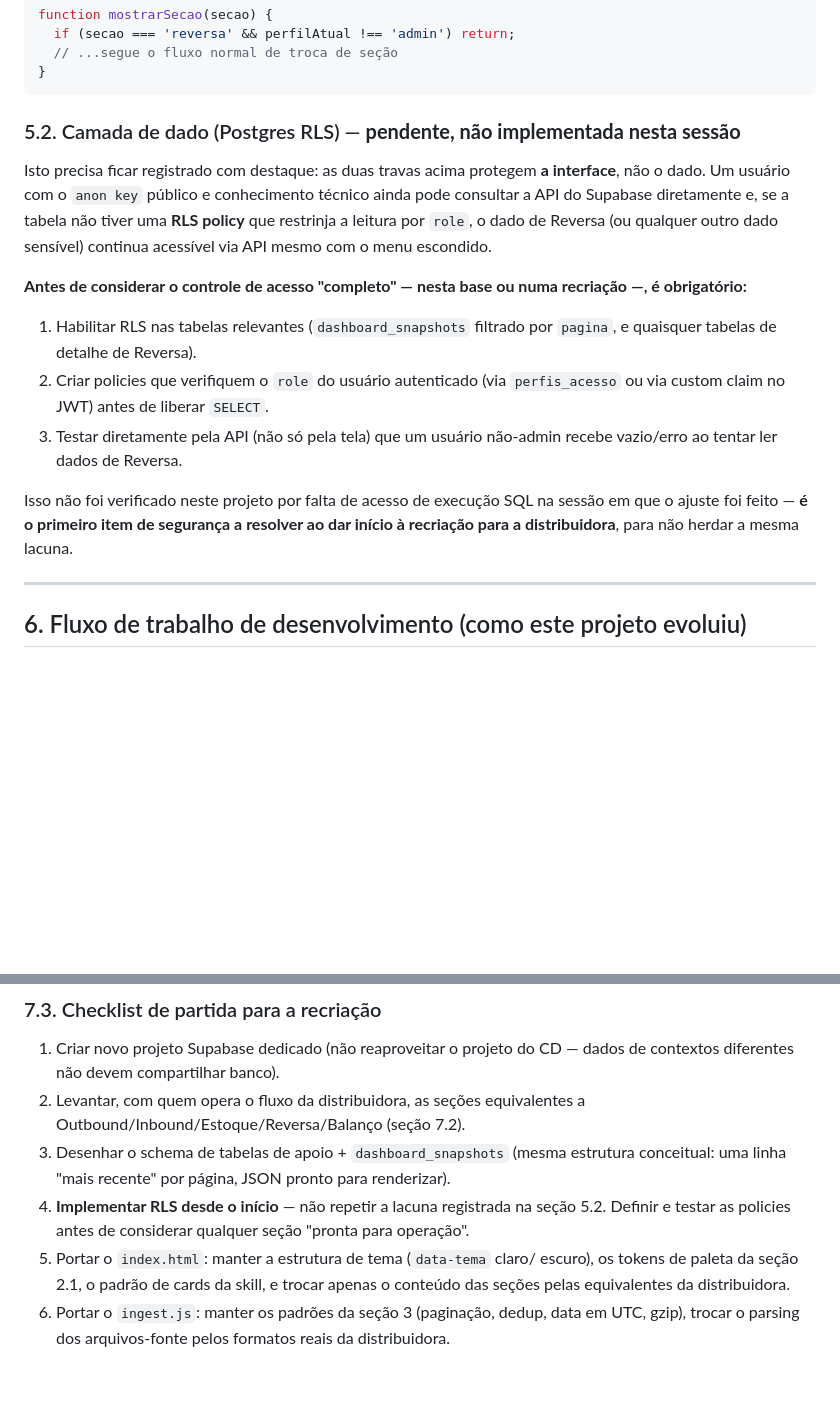
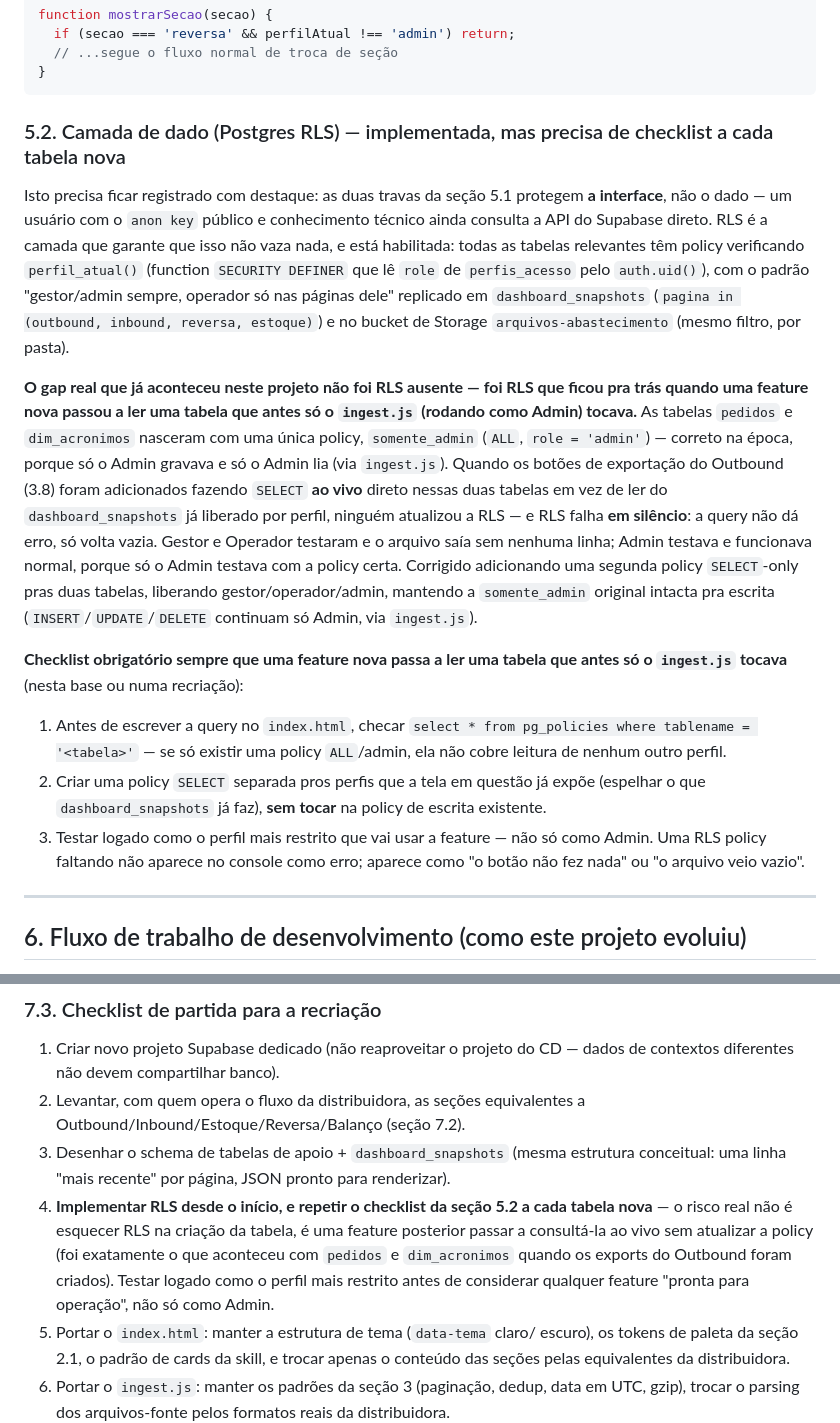
Before and after one commit to NicolasLeme-sudo/report-ecommerce, a Markdown page: README.md, 2 parts joined by grey strips. Rendered like a GitHub page; blank space fills up the shorter version.

Commit message:
README: corrige seção 5.2 (RLS não estava 'pendente', estava incompleta)
A seção 5.2 dizia 'RLS pendente, não implementada' — desatualizado: RLS já
existe e está ativa em todas as tabelas relevantes (perfil_atual(), mesmo
padrão gestor/admin sempre + operador por página/pasta, replicado em
dashboard_snapshots e no bucket de Storage).

O bug real de hoje foi outro: gestão reportou que não conseguia exportar
'Pedidos SAP' no Outbound. Causa raiz — pedidos e dim_acronimos nasceram com
uma única policy (somente_admin, ALL), certa na época porque só o ingest.js
(como Admin) tocava essas tabelas. Quando os botões de exportação passaram a
fazer SELECT ao vivo direto nelas (em vez de ler do dashboard_snapshots já
liberado por perfil), ninguém atualizou a RLS — e RLS falha em silêncio: sem
erro, só volta vazio. Funcionava pra mim (Admin) e não pra Gestão/Operador.

Corrigido no banco (fora deste commit, via migration): policy SELECT
separada liberando gestor/operador/admin nas duas tabelas, mantendo a
somente_admin original intacta pra escrita.

README atualizado pra registrar o estado real e virar checklist: antes de
uma feature nova ler ao vivo uma tabela que só o ingest.js tocava, checar
pg_policies e testar logado como o perfil mais restrito — não só como Admin.

Co-Authored-By: Claude Sonnet 5 <noreply@anthropic.com>
Claude-Session: https://claude.ai/code/session_01T6F99pSUWe89n6HFTfsYep

````diff
--- a/README.md
+++ b/README.md
@@ -807,28 +807,45 @@ function mostrarSecao(secao) {
 }
 ```
 
-### 5.2. Camada de dado (Postgres RLS) — **pendente, não implementada nesta sessão**
+### 5.2. Camada de dado (Postgres RLS) — implementada, mas precisa de checklist a cada tabela nova
 
-Isto precisa ficar registrado com destaque: as duas travas acima protegem
-**a interface**, não o dado. Um usuário com o `anon key` público e
-conhecimento técnico ainda pode consultar a API do Supabase diretamente e, se
-a tabela não tiver uma **RLS policy** que restrinja a leitura por `role`, o
-dado de Reversa (ou qualquer outro dado sensível) continua acessível via API
-mesmo com o menu escondido.
+Isto precisa ficar registrado com destaque: as duas travas da seção 5.1
+protegem **a interface**, não o dado — um usuário com o `anon key` público e
+conhecimento técnico ainda consulta a API do Supabase direto. RLS é a camada
+que garante que isso não vaza nada, e está habilitada: todas as tabelas
+relevantes têm policy verificando `perfil_atual()` (function `SECURITY
+DEFINER` que lê `role` de `perfis_acesso` pelo `auth.uid()`), com o padrão
+"gestor/admin sempre, operador só nas páginas dele" replicado em
+`dashboard_snapshots` (`pagina in (outbound, inbound, reversa, estoque)`) e
+no bucket de Storage `arquivos-abastecimento` (mesmo filtro, por pasta).
 
-**Antes de considerar o controle de acesso "completo" — nesta base ou numa
-recriação —, é obrigatório:**
-1. Habilitar RLS nas tabelas relevantes (`dashboard_snapshots` filtrado por
-   `pagina`, e quaisquer tabelas de detalhe de Reversa).
-2. Criar policies que verifiquem o `role` do usuário autenticado (via
-   `perfis_acesso` ou via custom claim no JWT) antes de liberar `SELECT`.
-3. Testar diretamente pela API (não só pela tela) que um usuário não-admin
-   recebe vazio/erro ao tentar ler dados de Reversa.
+**O gap real que já aconteceu neste projeto não foi RLS ausente — foi RLS
+que ficou pra trás quando uma feature nova passou a ler uma tabela que
+antes só o `ingest.js` (rodando como Admin) tocava.** As tabelas `pedidos` e
+`dim_acronimos` nasceram com uma única policy, `somente_admin` (`ALL`,
+`role = 'admin'`) — correto na época, porque só o Admin gravava e só o Admin
+lia (via `ingest.js`). Quando os botões de exportação do Outbound (3.8)
+foram adicionados fazendo `SELECT` **ao vivo** direto nessas duas tabelas em
+vez de ler do `dashboard_snapshots` já liberado por perfil, ninguém
+atualizou a RLS — e RLS falha **em silêncio**: a query não dá erro, só
+volta vazia. Gestor e Operador testaram e o arquivo saía sem nenhuma linha;
+Admin testava e funcionava normal, porque só o Admin testava com a policy
+certa. Corrigido adicionando uma segunda policy `SELECT`-only pras duas
+tabelas, liberando gestor/operador/admin, mantendo a `somente_admin`
+original intacta pra escrita (`INSERT`/`UPDATE`/`DELETE` continuam só
+Admin, via `ingest.js`).
 
-Isso não foi verificado neste projeto por falta de acesso de execução SQL na
-sessão em que o ajuste foi feito — **é o primeiro item de segurança a
-resolver ao dar início à recriação para a distribuidora**, para não herdar a
-mesma lacuna.
+**Checklist obrigatório sempre que uma feature nova passa a ler uma tabela
+que antes só o `ingest.js` tocava** (nesta base ou numa recriação):
+1. Antes de escrever a query no `index.html`, checar
+   `select * from pg_policies where tablename = '<tabela>'` — se só existir
+   uma policy `ALL`/admin, ela não cobre leitura de nenhum outro perfil.
+2. Criar uma policy `SELECT` separada pros perfis que a tela em questão já
+   expõe (espelhar o que `dashboard_snapshots` já faz), **sem tocar** na
+   policy de escrita existente.
+3. Testar logado como o perfil mais restrito que vai usar a feature — não
+   só como Admin. Uma RLS policy faltando não aparece no console como erro;
+   aparece como "o botão não fez nada" ou "o arquivo veio vazio".
 
 ---
 
@@ -944,9 +961,13 @@ determinam o schema e as seções do dashboard:
 3. Desenhar o schema de tabelas de apoio + `dashboard_snapshots` (mesma
    estrutura conceitual: uma linha "mais recente" por página, JSON pronto
    para renderizar).
-4. **Implementar RLS desde o início** — não repetir a lacuna registrada na
-   seção 5.2. Definir e testar as policies antes de considerar qualquer
-   seção "pronta para operação".
+4. **Implementar RLS desde o início, e repetir o checklist da seção 5.2 a
+   cada tabela nova** — o risco real não é esquecer RLS na criação da
+   tabela, é uma feature posterior passar a consultá-la ao vivo sem
+   atualizar a policy (foi exatamente o que aconteceu com `pedidos` e
+   `dim_acronimos` quando os exports do Outbound foram criados). Testar
+   logado como o perfil mais restrito antes de considerar qualquer feature
+   "pronta para operação", não só como Admin.
 5. Portar o `index.html`: manter a estrutura de tema (`data-tema` claro/
    escuro), os tokens de paleta da seção 2.1, o padrão de cards da skill, e
    trocar apenas o conteúdo das seções pelas equivalentes da distribuidora.
````
